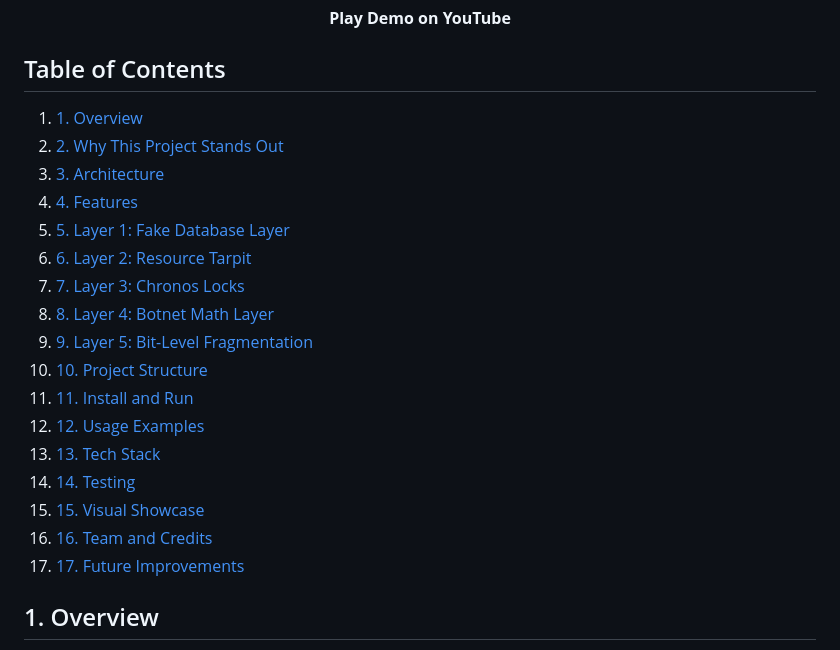
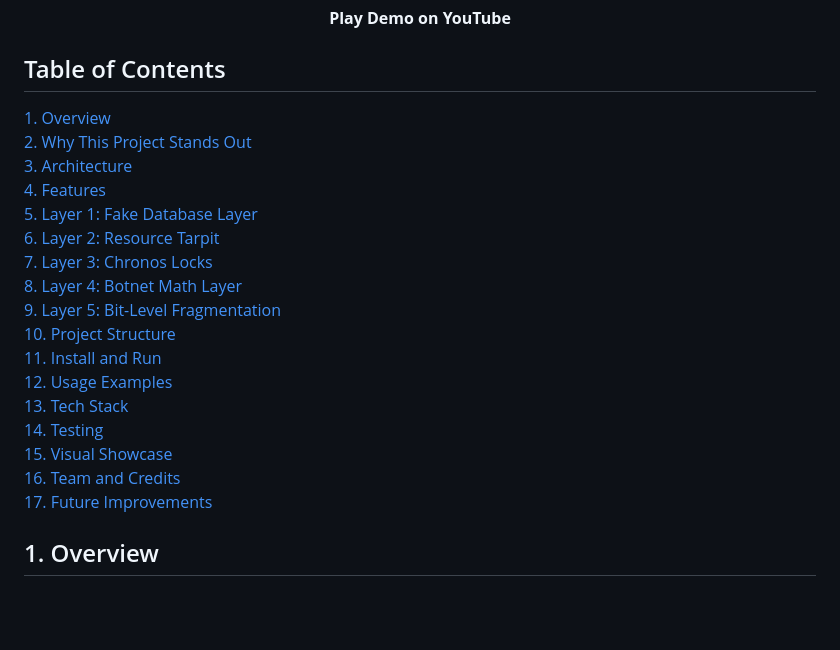
Before and after one commit to atal887/Vajra, a Markdown page: README.md, the part around the change. Rendered like a GitHub page; blank space fills up the shorter version.

Commit message:
Revise README

```diff
--- a/README.md
+++ b/README.md
@@ -39,23 +39,23 @@ Vajra provides advanced cybersecurity through distributed sharding, intrusion de
 <p align="center"><strong>Play Demo on YouTube</strong></p>
 
 ## Table of Contents
-1. [1. Overview](#1-overview)
-2. [2. Why This Project Stands Out](#2-why-this-project-stands-out)
-3. [3. Architecture](#3-architecture)
-4. [4. Features](#4-features)
-5. [5. Layer 1: Fake Database Layer](#5-layer-1-fake-database-layer)
-6. [6. Layer 2: Resource Tarpit](#6-layer-2-resource-tarpit)
-7. [7. Layer 3: Chronos Locks](#7-layer-3-chronos-locks)
-8. [8. Layer 4: Botnet Math Layer](#8-layer-4-botnet-math-layer)
-9. [9. Layer 5: Bit-Level Fragmentation](#9-layer-5-bit-level-fragmentation)
-10. [10. Project Structure](#10-project-structure)
-11. [11. Install and Run](#11-install-and-run)
-12. [12. Usage Examples](#12-usage-examples)
-13. [13. Tech Stack](#13-tech-stack)
-14. [14. Testing](#14-testing)
-15. [15. Visual Showcase](#15-visual-showcase)
-16. [16. Team and Credits](#16-team-and-credits)
-17. [17. Future Improvements](#17-future-improvements)
+ [1. Overview](#1-overview)
+ [2. Why This Project Stands Out](#2-why-this-project-stands-out)
+ [3. Architecture](#3-architecture)
+ [4. Features](#4-features)
+ [5. Layer 1: Fake Database Layer](#5-layer-1-fake-database-layer)
+ [6. Layer 2: Resource Tarpit](#6-layer-2-resource-tarpit)
+ [7. Layer 3: Chronos Locks](#7-layer-3-chronos-locks)
+ [8. Layer 4: Botnet Math Layer](#8-layer-4-botnet-math-layer)
+ [9. Layer 5: Bit-Level Fragmentation](#9-layer-5-bit-level-fragmentation)
+ [10. Project Structure](#10-project-structure)
+ [11. Install and Run](#11-install-and-run)
+ [12. Usage Examples](#12-usage-examples)
+ [13. Tech Stack](#13-tech-stack)
+ [14. Testing](#14-testing)
+ [15. Visual Showcase](#15-visual-showcase)
+ [16. Team and Credits](#16-team-and-credits)
+ [17. Future Improvements](#17-future-improvements)
 
 ## 1. Overview
 
```
